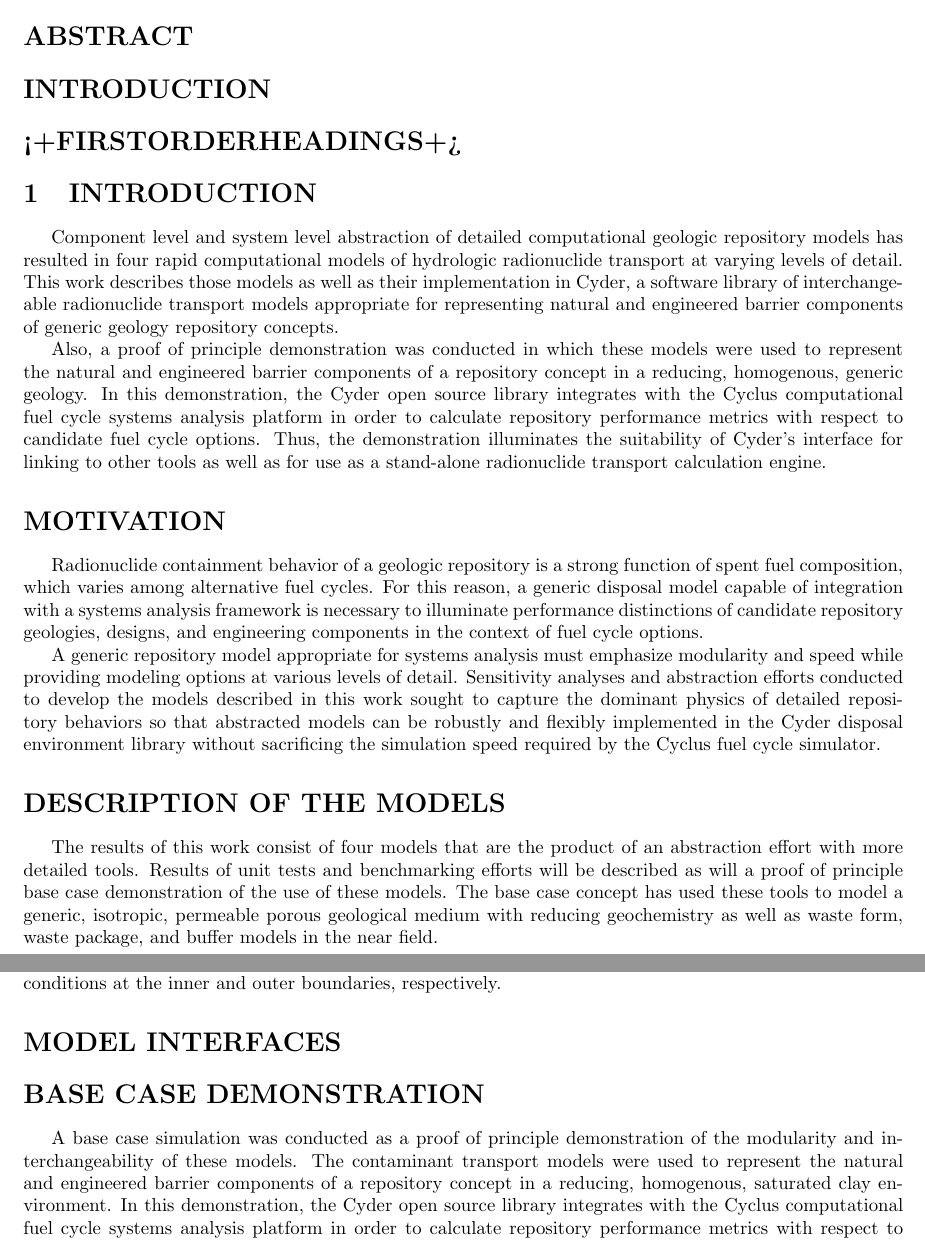
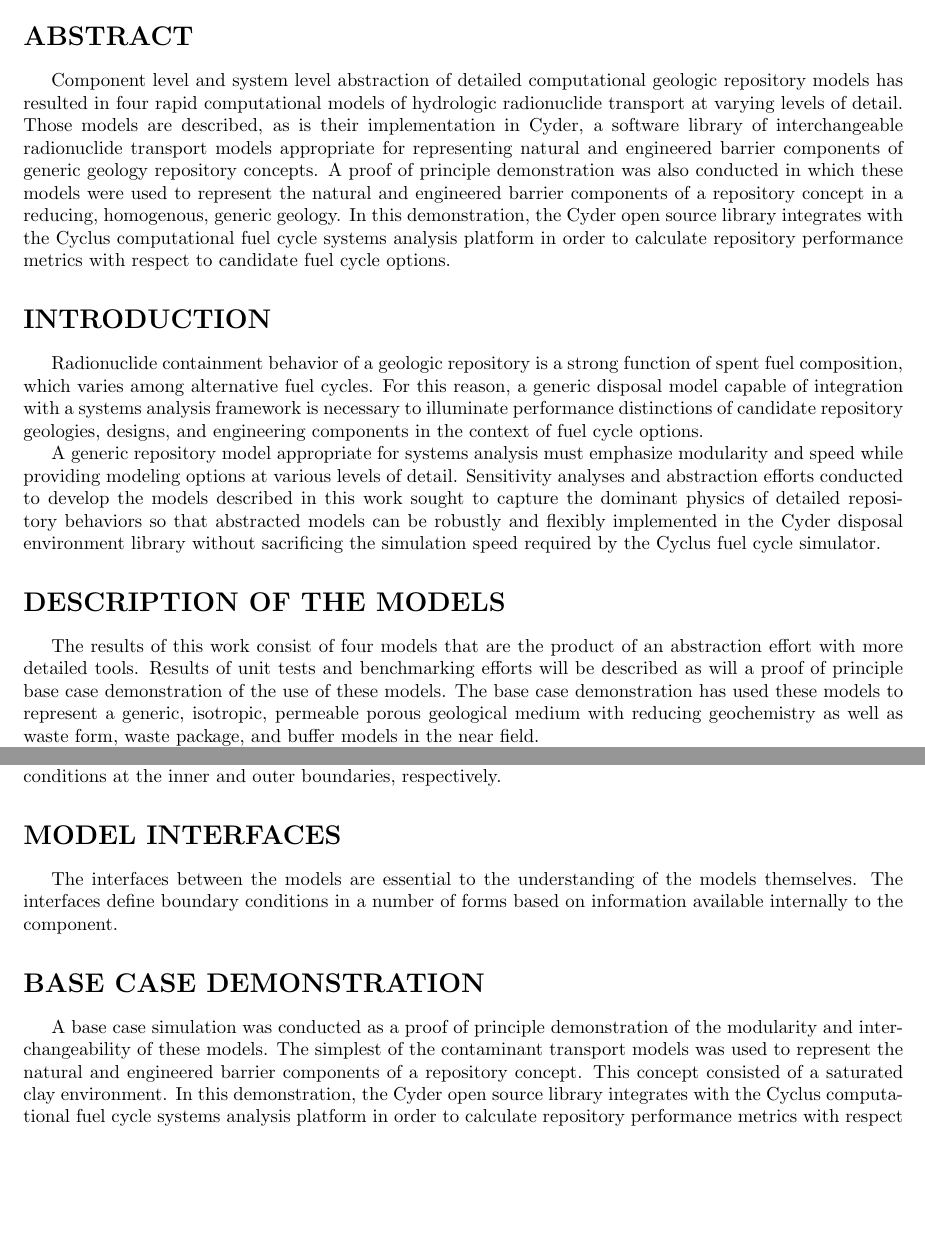
Before and after one commit to katyhuff/wm2013, a LaTeX document (paper/paper.tex): two parts of pages 1 and 2 of 2, joined at a grey line, cut so that both start at the same text, the shorter picture padded with empty space. Compiled offline with pdfLaTeX.

```diff
--- a/paper/paper.tex
+++ b/paper/paper.tex
@@ -102,33 +102,25 @@
 %    1 - Will be a below-average presentation
 %7. Total of the Individual Reviewer’s Scores
 \section*{ABSTRACT}
+
+Component level and system level abstraction of detailed computational geologic
+repository models has resulted in four rapid computational models of hydrologic
+radionuclide transport at varying levels of detail. Those models are described,
+as is their implementation in Cyder, a software library of
+interchangeable radionuclide transport models appropriate for representing
+natural and engineered barrier components of generic geology repository
+concepts. A proof of principle demonstration was also conducted in which these models
+were used to represent the natural and engineered barrier components of a
+repository concept in a reducing, homogenous, generic geology.
+In this demonstration, the Cyder open source library integrates with the Cyclus
+computational fuel cycle systems analysis platform in order to calculate
+repository performance metrics with respect to candidate fuel cycle options.
+
 \section*{INTRODUCTION}
-\section*{<+FIRSTORDERHEADINGS+>}
-
-\section{INTRODUCTION}
 % Provide a summary of the work conducted:
 %      Describe the technical problem clearly
 %      support it with a method
-
-Component level and system level abstraction of detailed computational geologic
-repository models has resulted in four rapid computational models of hydrologic
-radionuclide transport at varying levels of detail. This work describes those
-models as well as their implementation in Cyder, a software library of
-interchangeable radionuclide transport models appropriate for representing
-natural and engineered barrier components of generic geology repository
-concepts.
-
-Also, a proof of principle demonstration was conducted in which these models
-were used to represent the natural and engineered barrier components of a
-repository concept in a reducing, homogenous, generic geology.  In this
-demonstration, the Cyder open source library integrates with the Cyclus
-computational fuel cycle systems analysis platform in order to calculate
-repository performance metrics with respect to candidate fuel cycle options.
-Thus, the demonstration illuminates the suitability of Cyder's interface for
-linking to other tools as well as for use as a stand-alone radionuclide
-transport calculation engine.
-
-\section*{MOTIVATION}
+% SubSection: Motivation
 % Provide a brief description of the importance of the work (what problem it
 %   addresses/solves):
 Radionuclide containment behavior of a geologic repository is a strong function
@@ -146,13 +138,14 @@
 implemented in the Cyder disposal environment library without sacrificing the
 simulation speed required by the Cyclus fuel cycle simulator.
 
+
 \section*{DESCRIPTION OF THE MODELS}
 
 The results of this work consist of four models that are the product of an
 abstraction effort with more detailed tools. Results of unit tests and
 benchmarking efforts will be described as will a proof of principle base case
-demonstration of the use of these models. The base case concept has used these
-tools to model a generic, isotropic, permeable porous geological medium with
+demonstration of the use of these models. The base case demonstration has used these
+models to represent a generic, isotropic, permeable porous geological medium with
 reducing geochemistry as well as waste form, waste package, and buffer models in
 the near field.
 
@@ -192,13 +185,16 @@
 
 \section*{MODEL INTERFACES}
 
+The interfaces between the models are essential to the understanding of the
+models themselves. The interfaces define boundary conditions in a number of
+forms based on information available internally to the component.
 
 \section*{BASE CASE DEMONSTRATION}
 
 A base case simulation was conducted as a proof of principle demonstration of
-the modularity and interchangeability of these models. The contaminant transport
-models were used to represent the natural and engineered barrier components of a
-repository concept in a reducing, homogenous, saturated clay environment.  In
+the modularity and interchangeability of these models. The simplest of the contaminant
+transport models was used to represent the natural and engineered barrier
+components of a repository concept. This concept consisted of a  saturated clay environment.  In
 this demonstration, the Cyder open source library integrates with the Cyclus
 computational fuel cycle systems analysis platform in order to calculate
 repository performance metrics with respect to candidate fuel cycle options.
```
